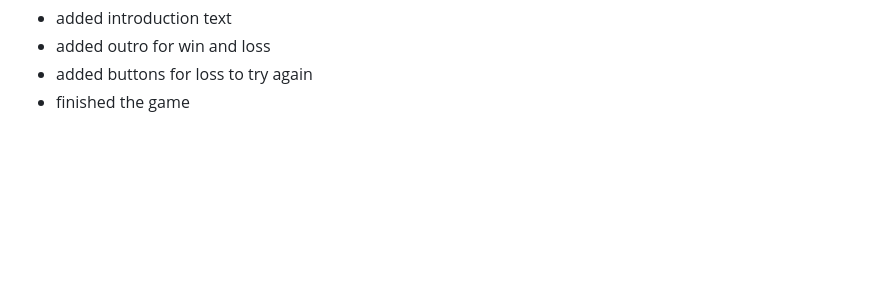
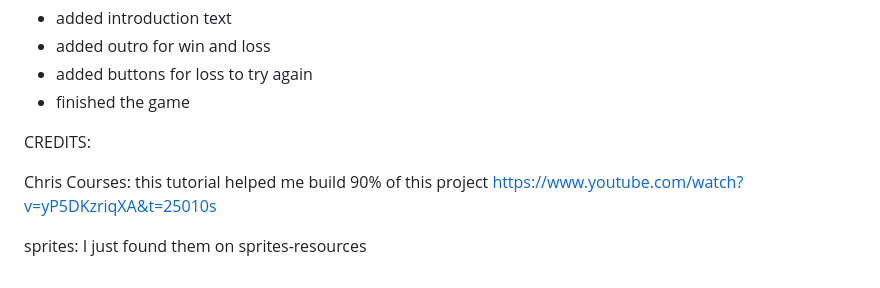
Before and after one commit to andyko16-dotcom/rockPaperScissors, a Markdown page: README.md, the part around the change. Drawn GitHub-style; blank space fills up the shorter version.

Commit message:
updated journal entry

```diff
--- a/README.md
+++ b/README.md
@@ -96,3 +96,13 @@ What my goal is creating RockPaperSissors in JS:
    - added outro for win and loss
    - added buttons for loss to try again
    - finished the game
+
+
+
+
+   CREDITS:
+
+   Chris Courses: this tutorial helped me build 90% of this project
+   https://www.youtube.com/watch?v=yP5DKzriqXA&t=25010s
+
+   sprites: I just found them on sprites-resources
```
